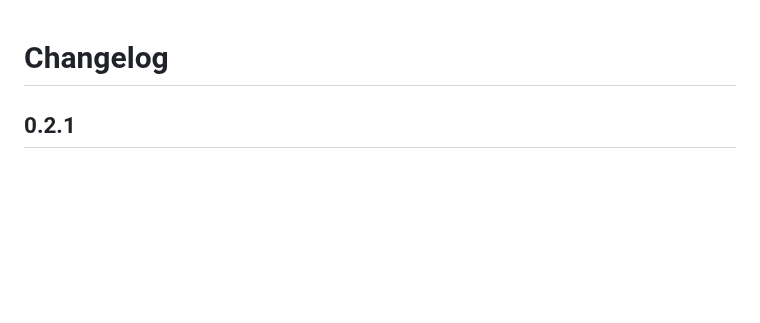
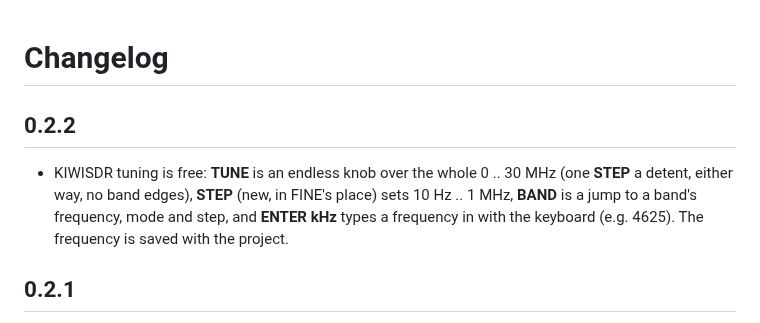
Before and after one commit to GuntisErglis/Evil-Tuner-XXL, a Markdown page: CHANGELOG.md, the part around the change. Rendered like a GitHub page; blank space fills up the shorter version.

```diff
--- a/CHANGELOG.md
+++ b/CHANGELOG.md
@@ -1,4 +1,9 @@
 # Changelog
+
+## 0.2.2
+- KIWISDR tuning is free: **TUNE** is an endless knob over the whole 0 .. 30 MHz (one **STEP** a detent, either way, no
+  band edges), **STEP** (new, in FINE's place) sets 10 Hz .. 1 MHz, **BAND** is a jump to a band's frequency, mode and
+  step, and **ENTER kHz** types a frequency in with the keyboard (e.g. 4625). The frequency is saved with the project.
 
 ## 0.2.1
 - Fixes 0.2.0's RADIO page on the device: the station / receiver list, the page keys, SEARCH / BROWSE / FAVS / FAV and the
```
Also changed, not shown: README.md (+6 -3 lines), docs/img/RADIO_kiwi.png, 10 other files.
